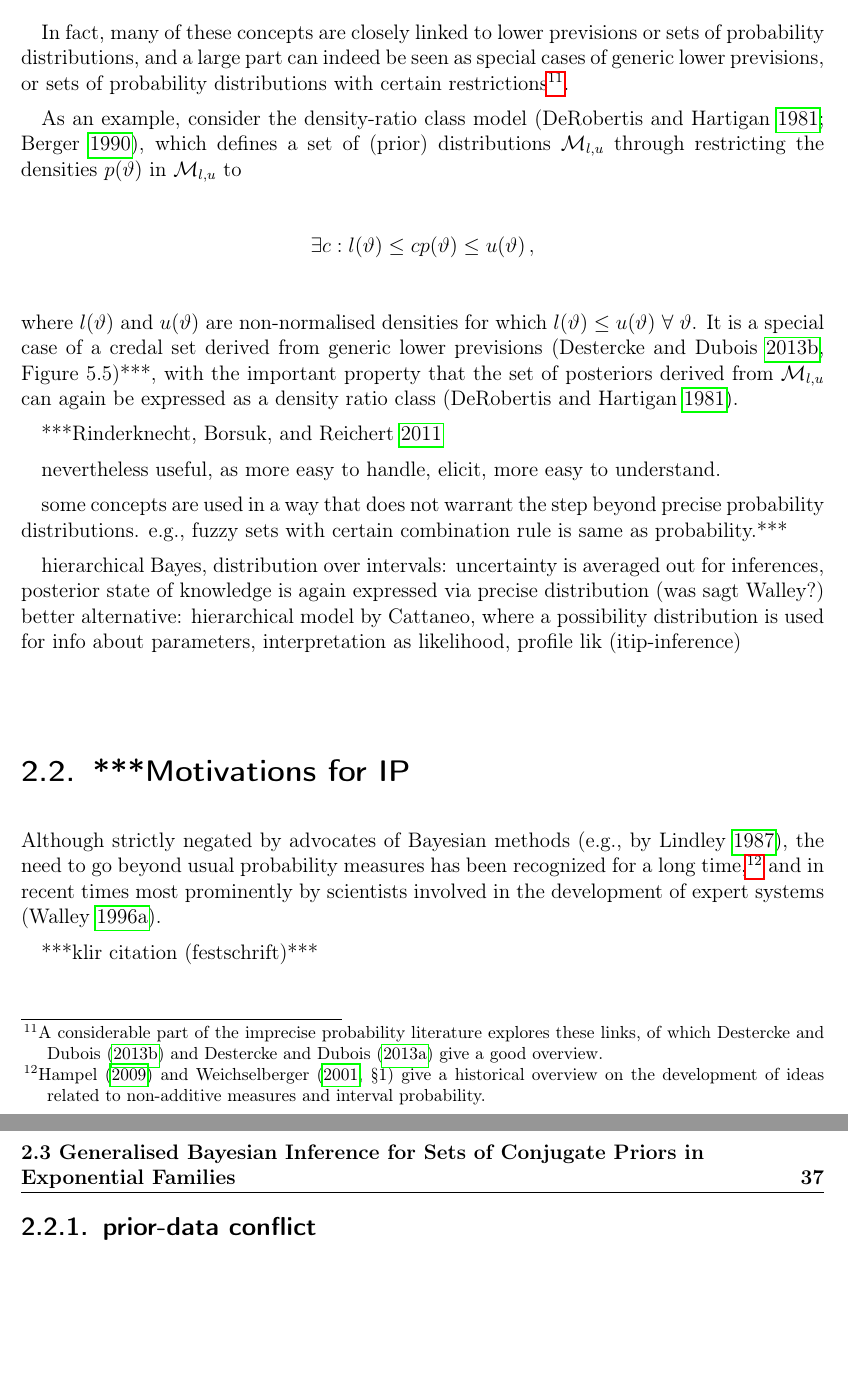
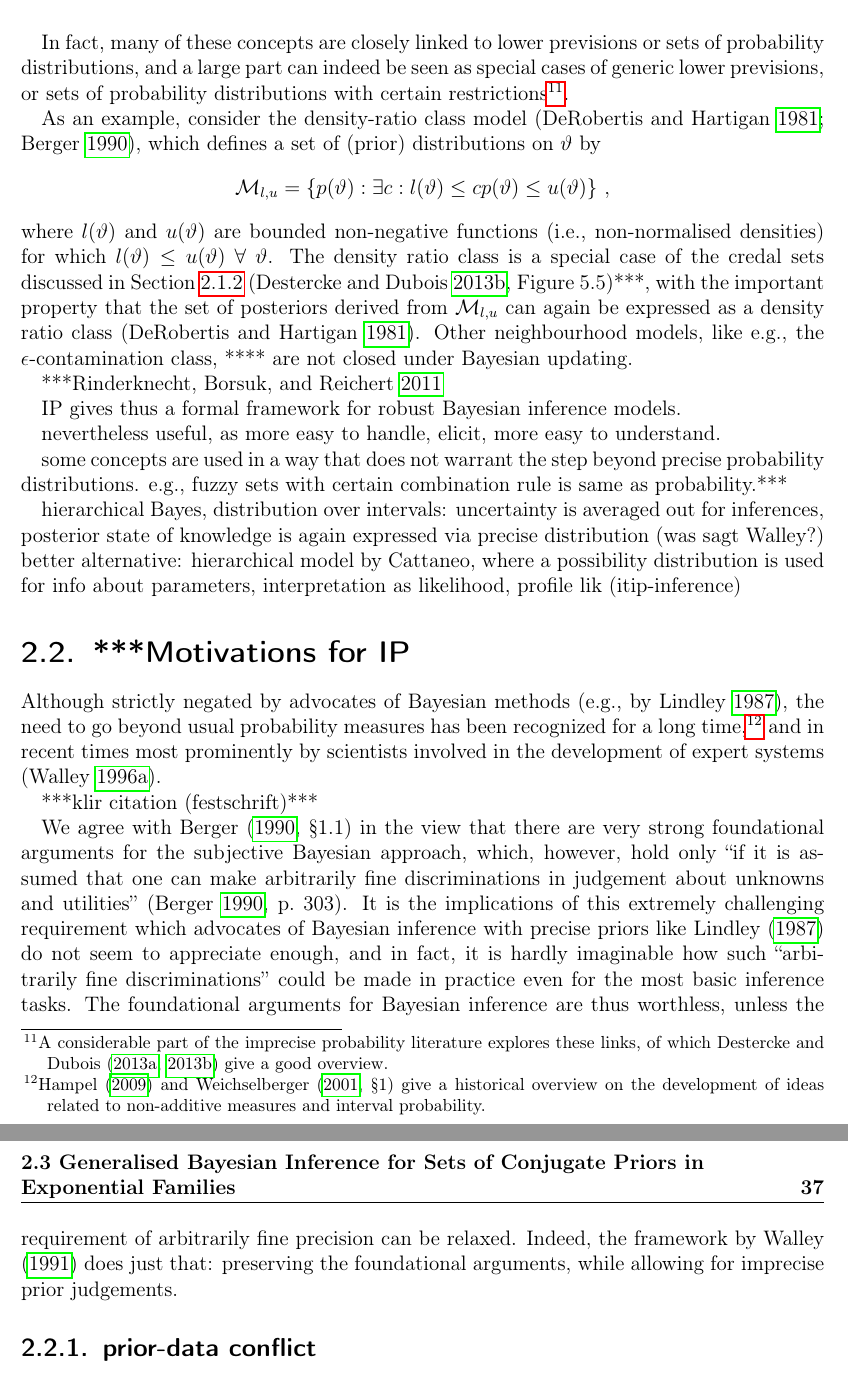
Before and after one commit to geeeero/diss, a LaTeX thesis (diss.tex, which reads genbayesinf.tex): two parts of pages 52 and 53 of 60, joined at a grey line, cut so that both start at the same text, the shorter picture padded with empty space. Compiled offline with pdfLaTeX.

Commit message:
diss: more density ratio class and motivations

```diff
--- a/genbayesinf.tex
+++ b/genbayesinf.tex
@@ -535,28 +535,30 @@ lower previsions or sets of probability distributions,
 and a large part can indeed be seen as special cases of generic lower previsions,
 or sets of probability distributions with certain restrictions%
 \footnote{A considerable part of the imprecise probability literature
-explores these links, of which \textcite{itip-special,itip-other}
+explores these links, of which Destercke and Dubois \parencite*{itip-other,itip-special}
 give a good overview.}. %***(itip-ch.\ 5,6)***
 
 As an example, consider the density-ratio class model
 \parencites{1981:derobertis}{1990:berger}, which defines
-a set of (prior) distributions $\mathcal{M}_{l,u}$ through restricting
-the densities $p(\vartheta)$ in $\mathcal{M}_{l,u}$ to
+a set of (prior) distributions on $\vartheta$ by %$\mathcal{M}_{l,u}$ by
+%through restricting the densities $p(\vartheta)$ in $\mathcal{M}_{l,u}$ to
 \begin{align*}
-%\mathcal{M}_{l,u} = \left\{ p \right\}
-\exists c: l(\vartheta) \le c p(\vartheta) \le u(\vartheta)\,,
+\mathcal{M}_{l,u} = \left\{ p(\vartheta) :
+\exists c: l(\vartheta) \le c p(\vartheta) \le u(\vartheta)\right\}\,,
 \end{align*}
-where $l(\vartheta)$ and $u(\vartheta)$ are non-normalised densities
+where $l(\vartheta)$ and $u(\vartheta)$ are bounded non-negative functions (i.e., non-normalised densities)
 for which $l(\vartheta) \le u(\vartheta)\ \forall\ \vartheta$.
-It is a special case of a credal set derived from generic lower previsions
+The density ratio class is a special case of the credal sets discussed in Section~\ref{sec:ip-main}
+%(derived from generic lower previsions)
 \parencite[Figure~5.5]{itip-special}***,
 with the important property that the set of posteriors derived from $\mathcal{M}_{l,u}$
 can again be expressed as a density ratio class \parencite{1981:derobertis}.
-
+Other neighbourhood models, like e.g., the $\epsilon$-contamination class,
+**** are not closed under Bayesian updating.
 
 ***\cite{2011:rinderknecht}
 
-
+IP gives thus a formal framework for robust Bayesian inference models.
 
 
 
@@ -588,6 +590,25 @@ and in recent times most prominently by scientists involved in the development o
 
 ***klir citation (festschrift)***
 
+We agree with \textcite[\S 1.1]{1990:berger} in the view that there are very strong foundational arguments
+for the subjective Bayesian approach, which, however, hold only
+``if it is assumed that one can make arbitrarily fine discriminations
+in judgement about unknowns and utilities'' \parencite[p.~303]{1990:berger}.
+It is the implications of this extremely challenging requirement
+which advocates of Bayesian inference with precise priors
+like \textcite{1987:lindley} do not seem to appreciate enough,
+and in fact, it is hardly imaginable how such ``arbitrarily fine discriminations''
+could be made in practice even for the most basic inference tasks.
+The foundational arguments for Bayesian inference are thus worthless,
+unless the requirement of arbitrarily fine precision can be relaxed.
+Indeed, the framework by \textcite{1991:walley} does just that:
+preserving the foundational arguments,
+while allowing for imprecise prior judgements.
+
+
+
+
+
 \subsection{\pdc }
 
 \subsection{Weakly Informative Priors}
```
Also changed, not shown: genbayesinf.tex (2 more changed lines).
